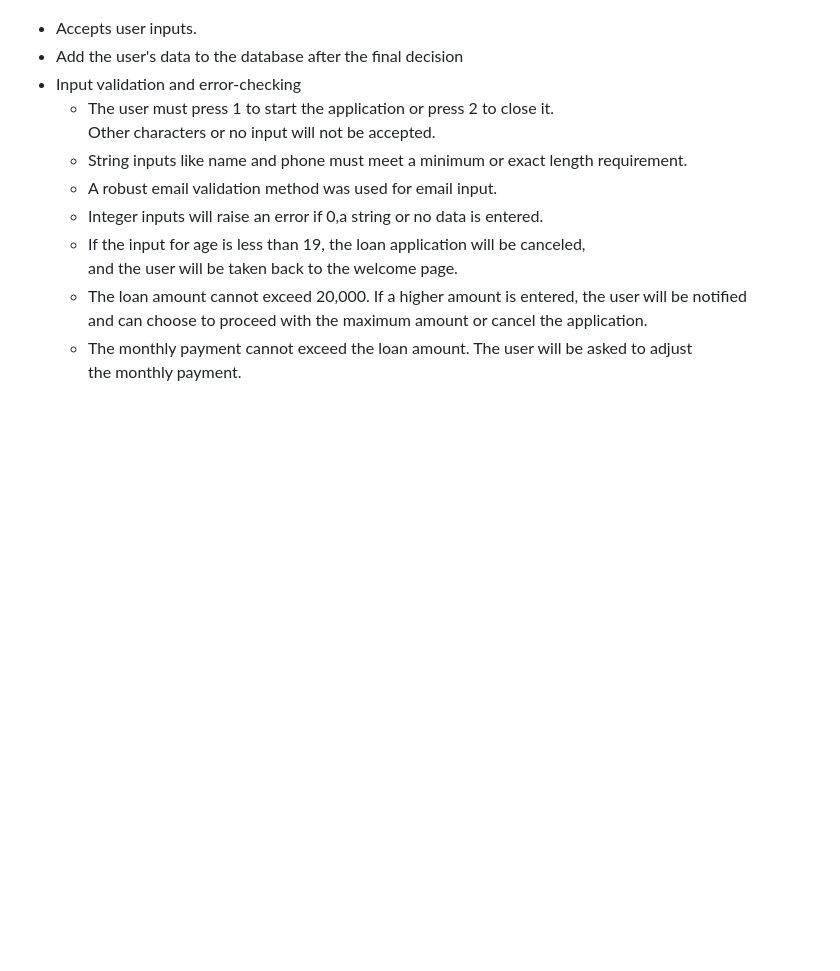
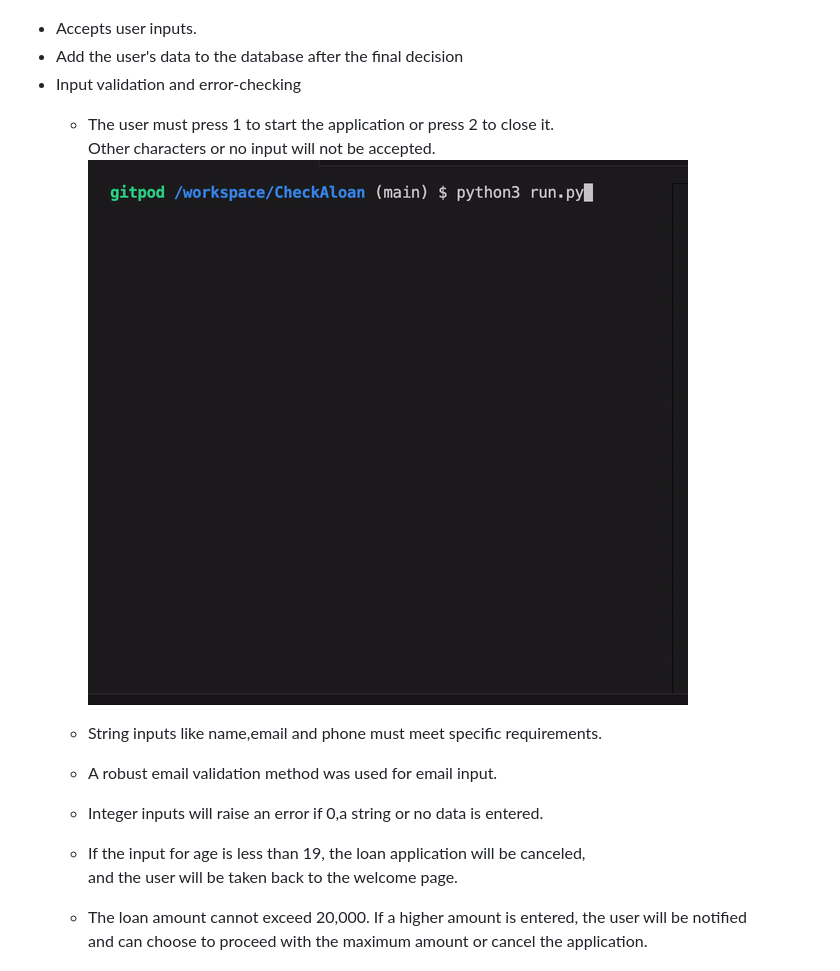
Before and after one commit to Tamas-Gavlider/CheckAloan, a Markdown page: README.md, the part around the change. Drawn GitHub-style; pictures changed too: docs/screenshots/main-menu.gif (added); blank space fills up the shorter version.

Commit message:
Add gifs to docs folder

```diff
--- a/README.md
+++ b/README.md
@@ -24,8 +24,10 @@ Checkaloan is aPython terminal-based application that evaluates the loan eligibi
  - Accepts user inputs.
  - Add the user's data to the database after the final decision
  - Input validation and error-checking
-    - The user must press 1 to start the application or press 2 to close it.<br> Other characters or no input will not be accepted.
-    - String inputs like name and phone must meet a minimum or exact length requirement.
+    - The user must press 1 to start the application or press 2 to close it.<br> Other characters or no input will not be accepted.<br>
+    ![Welcome screen](/docs/screenshots/main-menu.gif)
+    - String inputs like name,email and phone must meet specific requirements.<br>
+
     - A robust email validation method was used for email input.
     - Integer inputs will raise an error if 0,a string or no data is entered.
     - If the input for age is less than 19, the loan application will be canceled,<br> and the user will be taken back to the welcome page.
```
Also changed, not shown: docs/screenshots/email-input-validation.gif.gif (added), docs/screenshots/name-input-validation.gif (added), docs/screenshots/phone-input-validation.gif (added).
